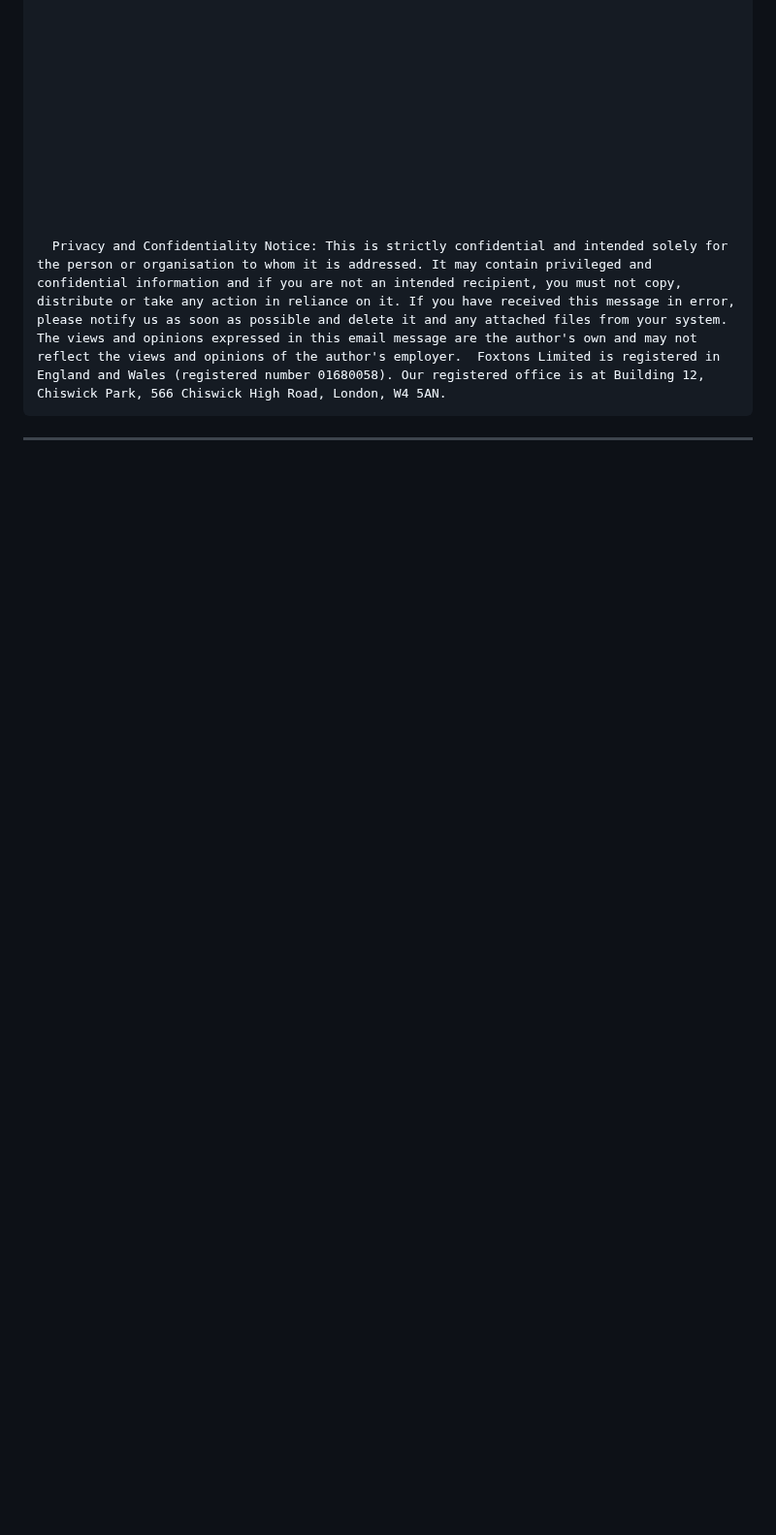
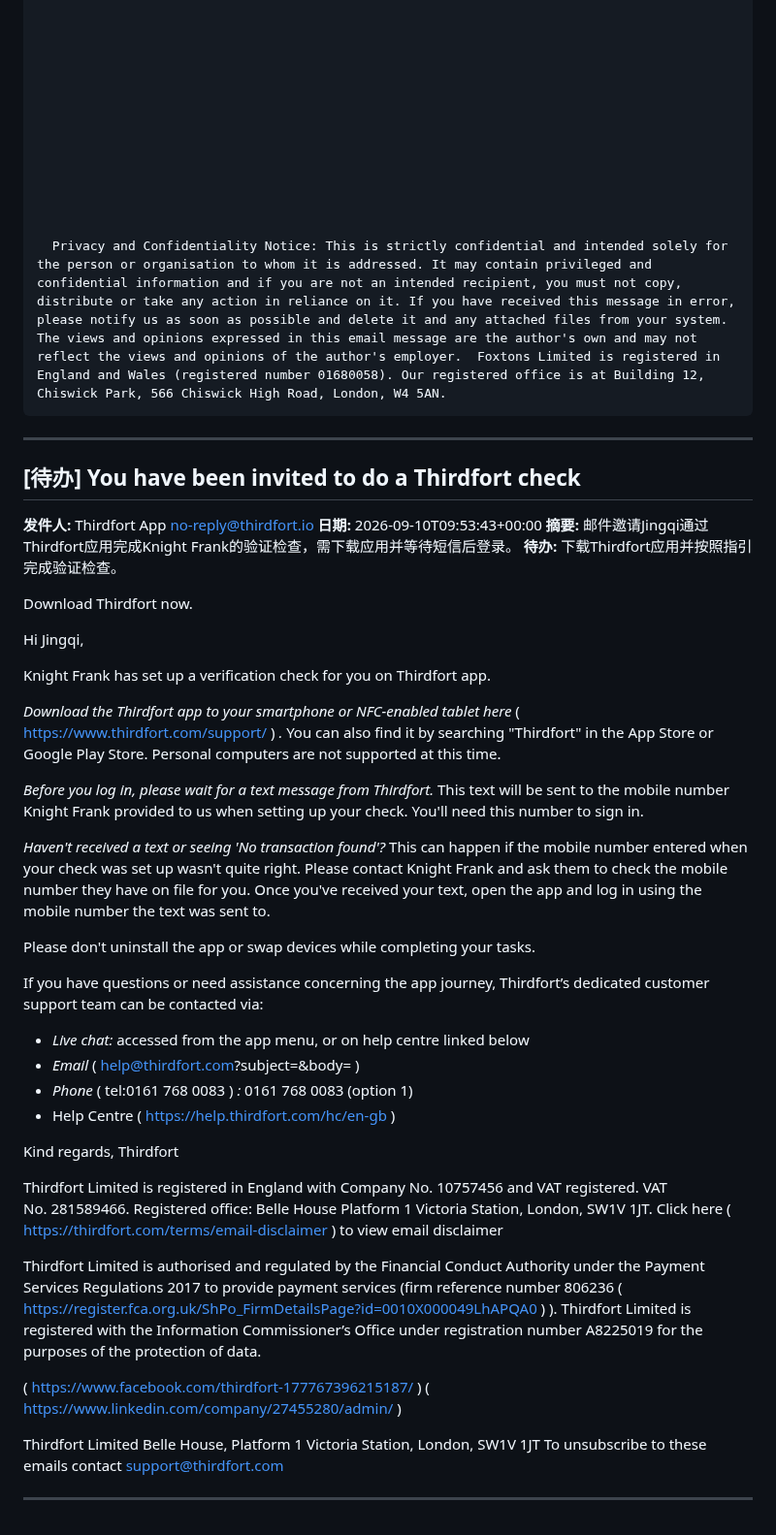
Before and after one commit to frankataix-gif/cathy-fencing, a Markdown page: cathy_data/emails.md, the part around the change. Shown at 97% size. GitHub-like rendering; blank space fills up the shorter version.

Commit message:
Append email

```diff
--- a/cathy_data/emails.md
+++ b/cathy_data/emails.md
@@ -1485,3 +1485,48 @@ a.button:active,
       Privacy and Confidentiality Notice: This is strictly confidential and intended solely for the person or organisation to whom it is addressed. It may contain privileged and confidential information and if you are not an intended recipient, you must not copy, distribute or take any action in reliance on it. If you have received this message in error, please notify us as soon as possible and delete it and any attached files from your system.  The views and opinions expressed in this email message are the author's own and may not reflect the views and opinions of the author's employer.  Foxtons Limited is registered in England and Wales (registered number 01680058). Our registered office is at Building 12, Chiswick Park, 566 Chiswick High Road, London, W4 5AN.
 
 ---
+
+## [待办] You have been invited to do a Thirdfort check
+
+**发件人:** Thirdfort App <no-reply@thirdfort.io>
+**日期:** 2026-09-10T09:53:43+00:00
+**摘要:** 邮件邀请Jingqi通过Thirdfort应用完成Knight Frank的验证检查，需下载应用并等待短信后登录。
+**待办:** 下载Thirdfort应用并按照指引完成验证检查。
+
+Download Thirdfort now.
+
+Hi Jingqi,
+
+Knight Frank has set up a verification check for you on Thirdfort app.
+
+*Download the Thirdfort app to your smartphone or NFC-enabled tablet* *here* ( https://www.thirdfort.com/support/ ) *.* You can also find it by searching "Thirdfort" in the App Store or Google Play Store. Personal computers are not supported at this time.
+
+*Before you log in, please wait for a text message from Thirdfort.* This text will be sent to the mobile number Knight Frank provided to us when setting up your check. You'll need this number to sign in.
+
+*Haven't received a text or seeing 'No transaction found'?* This can happen if the mobile number entered when your check was set up wasn't quite right. Please contact Knight Frank and ask them to check the mobile number they have on file for you.
+Once you've received your text, open the app and log in using the mobile number the text was sent to.
+
+Please don't uninstall the app or swap devices while completing your tasks.
+
+If you have questions or need assistance concerning the app journey, Thirdfort’s dedicated customer support team can be contacted via:
+
+* *Live chat:* accessed from the app menu, or on help centre linked below
+* *Email* ( help@thirdfort.com?subject=&body= )
+* *Phone* ( tel:0161 768 0083 ) *:* 0161 768 0083 (option 1)
+* Help Centre ( https://help.thirdfort.com/hc/en-gb )
+
+Kind regards,
+Thirdfort
+
+Thirdfort Limited is registered in England with Company No. 10757456 and VAT registered. VAT No. 281589466.
+Registered office: Belle House Platform 1 Victoria Station, London, SW1V 1JT. Click here ( https://thirdfort.com/terms/email-disclaimer ) to view email disclaimer
+
+Thirdfort Limited is authorised and regulated by the Financial Conduct Authority under the Payment Services Regulations 2017 to provide payment services (firm reference number 806236 ( https://register.fca.org.uk/ShPo_FirmDetailsPage?id=0010X000049LhAPQA0 ) ). Thirdfort Limited is registered with the Information Commissioner’s Office under registration number A8225019 for the purposes of the protection of data.
+
+( https://www.facebook.com/thirdfort-177767396215187/ ) ( https://www.linkedin.com/company/27455280/admin/ )
+
+Thirdfort Limited
+Belle House, Platform 1 Victoria Station, London, SW1V 1JT
+To unsubscribe to these emails contact support@thirdfort.com
+
+---
```
